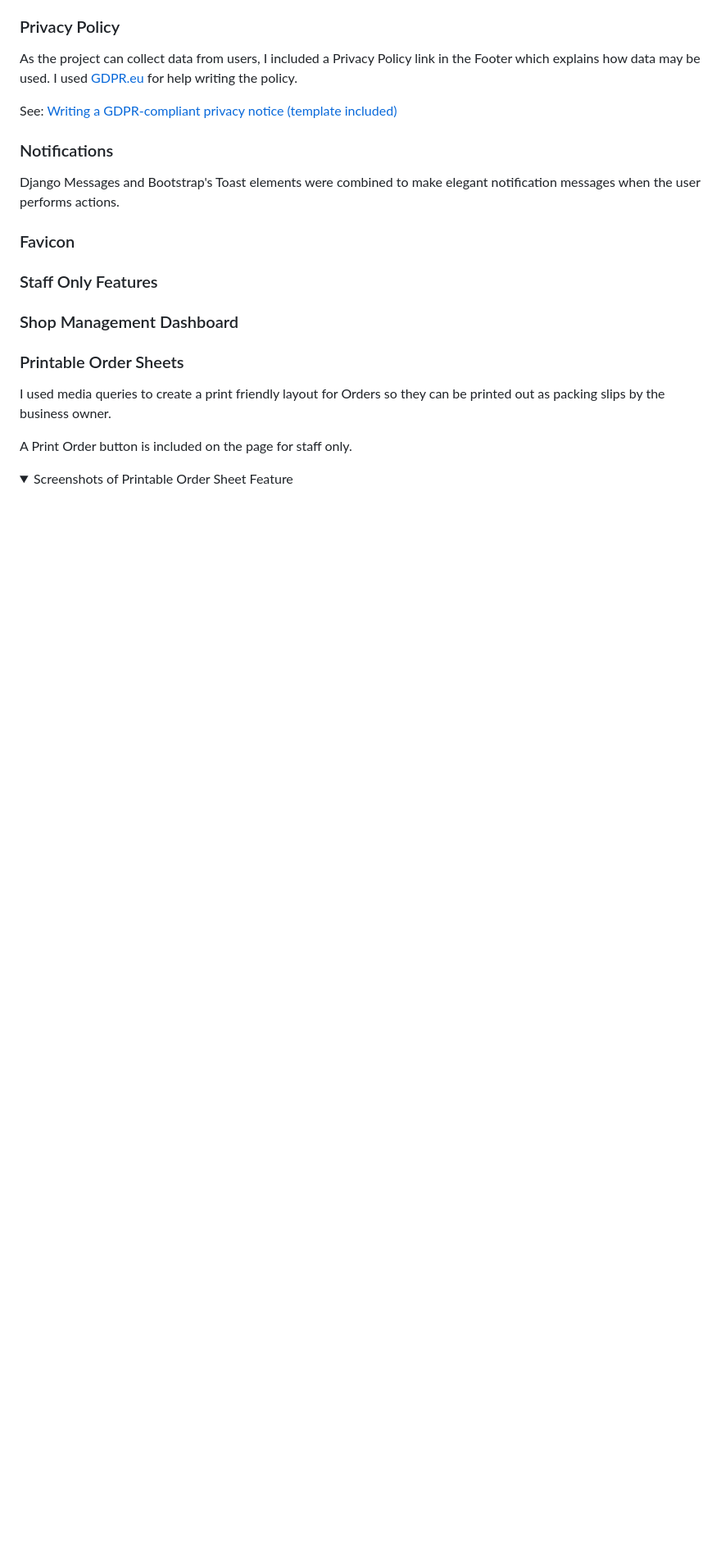
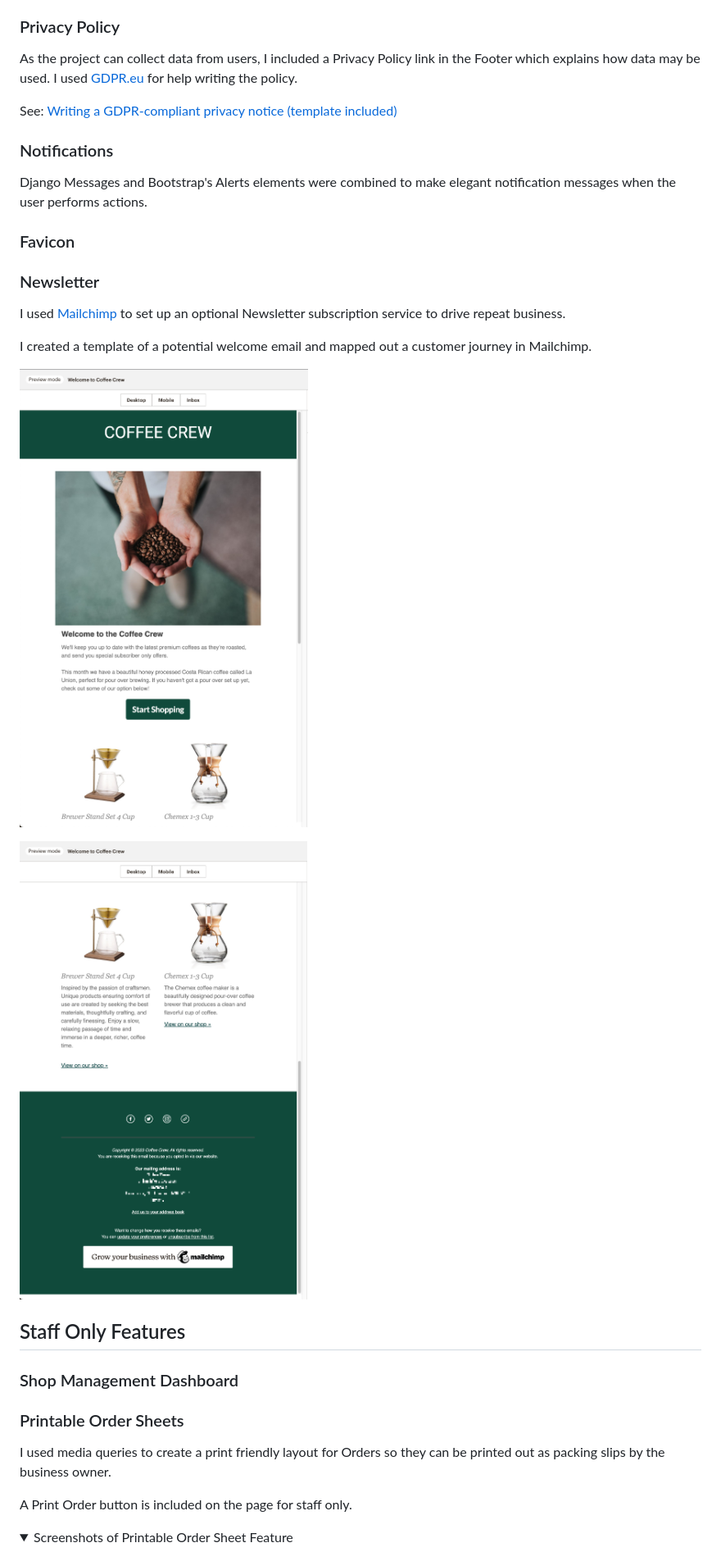
Before and after one commit to davidindub/coffeecrew, a Markdown page: README.md, the part around the change printed below. Shown: that part at 82% size. Drawn GitHub-style; pictures changed too: docs/images/newsletter-preview-1.jpg (added), docs/images/newsletter-preview-2.jpg (added); folded sections open; blank space fills up the shorter version.

Commit message:
Add newsletter sign up and document in Readme

```diff
--- a/README.md
+++ b/README.md
@@ -110,13 +110,26 @@ See:
 
 ### Notifications
 
-Django Messages and Bootstrap's Toast elements were combined to make elegant notification messages when the user performs actions.
+Django Messages and Bootstrap's Alerts elements were combined to make elegant notification messages when the user performs actions.
 
 
 ### Favicon
 
 
-### Staff Only Features
+### Newsletter
+
+I used [Mailchimp](https://mailchimp.com/) to set up an optional Newsletter subscription service to drive repeat business.
+
+I created a template of a potential welcome email and mapped out a customer journey in Mailchimp.
+
+![](docs/images/newsletter-preview-1.jpg)
+
+![](docs/images/newsletter-preview-2.jpg)
+
+
+
+
+## Staff Only Features
 
 
 ### Shop Management Dashboard
```
Also changed, not shown: other parts of README.md (+3 -0 lines), 2 other files.
